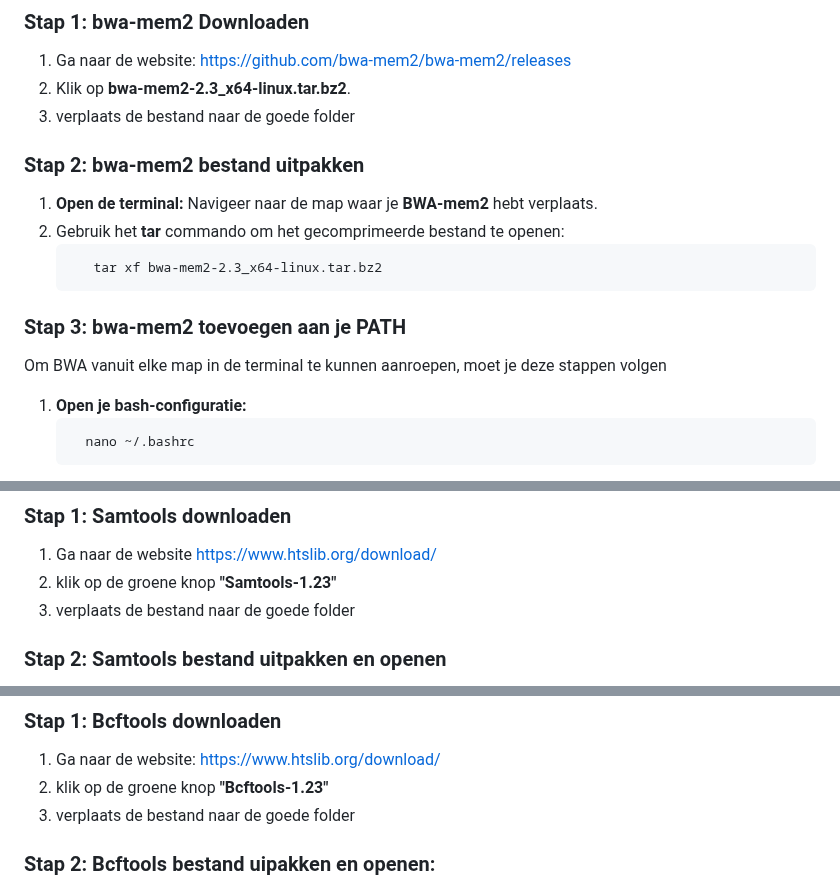
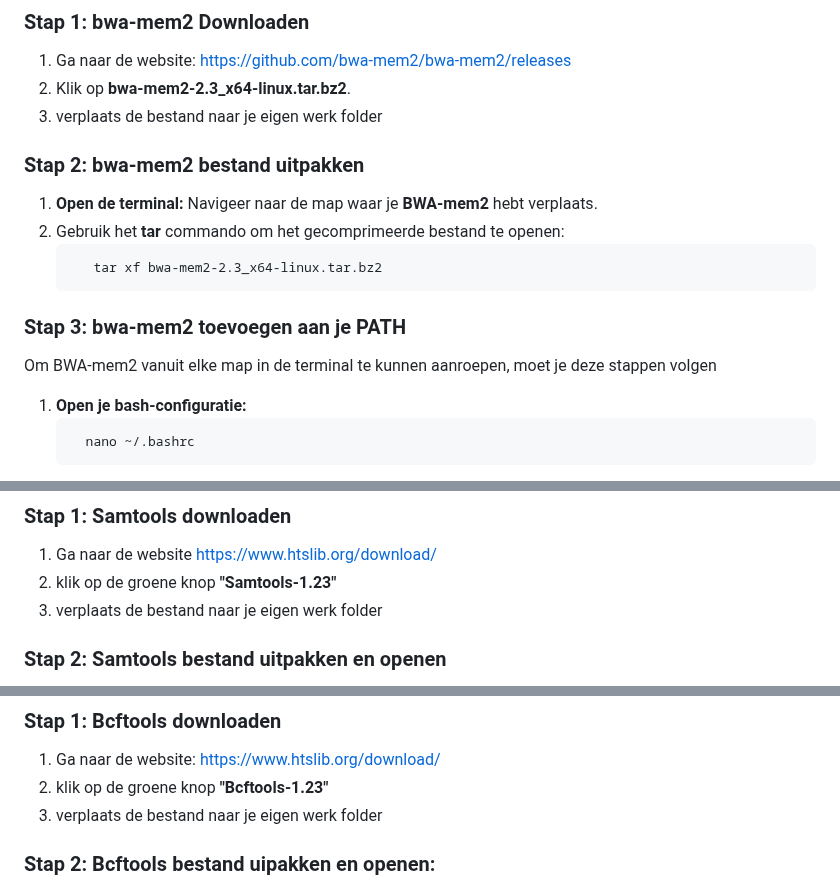
Before and after one commit to mokalashhanze/installatie-handleiding-tool, a Markdown page: README.md, 3 parts joined by grey strips. GitHub-like rendering.

````diff
--- a/README.md
+++ b/README.md
@@ -5,7 +5,7 @@ Volg deze stappen om de nieuwste versie van ***bwa-mem2*** te downloaden en te i
 ### Stap 1: bwa-mem2 Downloaden
 1. Ga naar de website: [ https://github.com/bwa-mem2/bwa-mem2/releases ]( https://github.com/bwa-mem2/bwa-mem2/releases )
 2. Klik op **bwa-mem2-2.3_x64-linux.tar.bz2**.
-3. verplaats de bestand naar de goede folder
+3. verplaats de bestand naar je eigen werk folder
 ### Stap 2: bwa-mem2 bestand uitpakken
 1. **Open de terminal:** Navigeer naar de map waar je **BWA-mem2** hebt verplaats.
 2. Gebruik het **tar** commando om het gecomprimeerde bestand te openen:
@@ -13,7 +13,7 @@ Volg deze stappen om de nieuwste versie van ***bwa-mem2*** te downloaden en te i
       tar xf bwa-mem2-2.3_x64-linux.tar.bz2
    ```
 ### Stap 3: bwa-mem2 toevoegen aan je PATH
-Om BWA vanuit elke map in de terminal te kunnen aanroepen, moet je deze stappen volgen
+Om BWA-mem2 vanuit elke map in de terminal te kunnen aanroepen, moet je deze stappen volgen
 1. **Open je bash-configuratie:**
    ```
      nano ~/.bashrc
@@ -37,7 +37,7 @@ Volg deze stappen om de nieuwste versie van ***Samtools*** te downloaden en te i
 ### Stap 1: Samtools downloaden
 1. Ga naar de website [https://www.htslib.org/download/](https://www.htslib.org/download/)
 2. klik op de groene knop **"Samtools-1.23"**
-3. verplaats de bestand naar de goede folder
+3. verplaats de bestand naar je eigen werk folder
 ### Stap 2: Samtools bestand uitpakken en openen
 1. **Open de terminal:** Navigeer naar de map waar je **Samtools** hebt verplaats.
 2. Gebruik het **tar** commando om het gecomprimeerde bestand te openen:
@@ -77,7 +77,7 @@ Volg deze stappen om de nieuwste versie van ***Bcftools*** te downloaden en te i
 ### Stap 1: Bcftools downloaden
 1. Ga naar de website: [https://www.htslib.org/download/](https://www.htslib.org/download/)
 2. klik op de groene knop **"Bcftools-1.23"**
-3. verplaats de bestand naar de goede folder
+3. verplaats de bestand naar je eigen werk folder
 ### Stap 2: Bcftools bestand uipakken en openen:
 1. **Open de terminal:** Navigeer naar de map waar je **Bcftools** hebt verplaats.
 2. Gebruik het **tar** commando om het gecomprimeerde bestand te openen:
````
